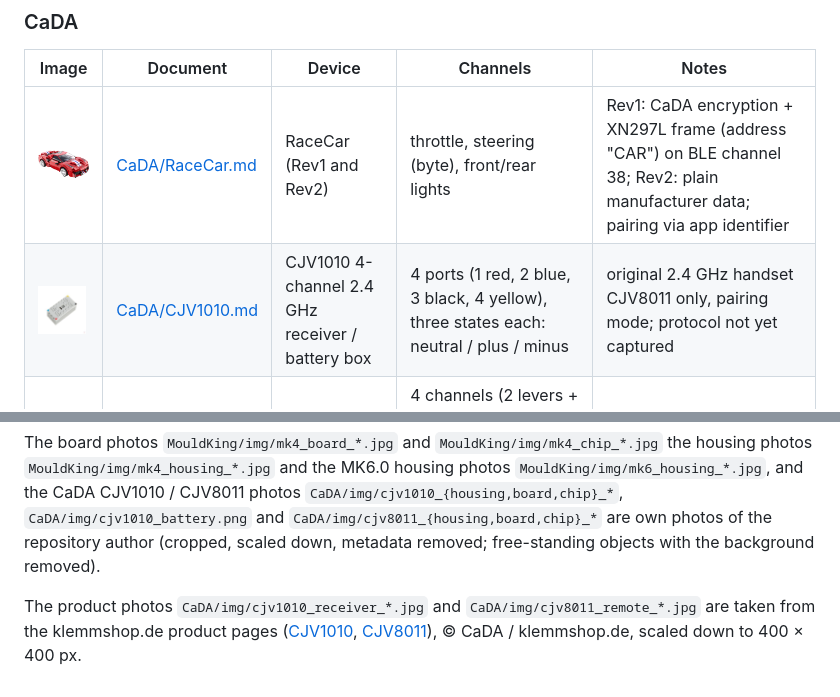
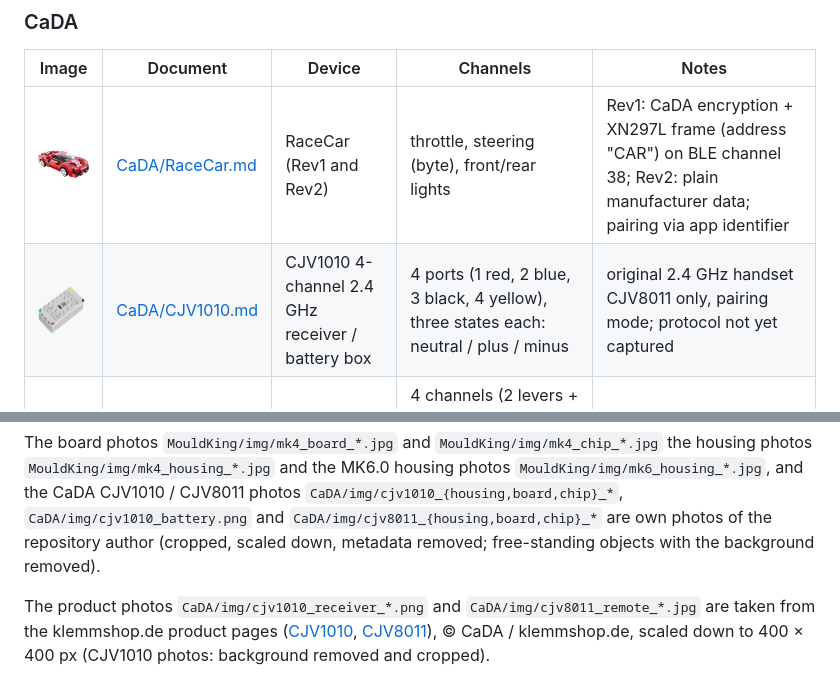
Before and after one commit to J0EK3R/bluetooth-protocols, a Markdown page: README.md, 2 parts joined by grey strips. Rendered like a GitHub page; pictures changed too: CaDA/img/cjv1010_receiver_top.jpg (deleted), CaDA/img/cjv1010_receiver_top.png (added).

```diff
--- a/README.md
+++ b/README.md
@@ -60,7 +60,7 @@ Same radio layer as Mould King, manufacturer ID `0xFF00`.
 | Image | Document | Device | Channels | Notes |
 |---|---|---|---|---|
 | <img src="CaDA/img/cada_racecar_image.png" alt="" height="48"> | [CaDA/RaceCar.md](CaDA/RaceCar.md) | RaceCar (Rev1 and Rev2) | throttle, steering (byte), front/rear lights | Rev1: CaDA encryption + XN297L frame (address "CAR") on BLE channel 38; Rev2: plain manufacturer data; pairing via app identifier |
-| <img src="CaDA/img/cjv1010_receiver_top.jpg" alt="" height="48"> | [CaDA/CJV1010.md](CaDA/CJV1010.md) | CJV1010 4-channel 2.4 GHz receiver / battery box | 4 ports (1 red, 2 blue, 3 black, 4 yellow), three states each: neutral / plus / minus | original 2.4 GHz handset CJV8011 only, pairing mode; protocol not yet captured |
+| <img src="CaDA/img/cjv1010_receiver_top.png" alt="" height="48"> | [CaDA/CJV1010.md](CaDA/CJV1010.md) | CJV1010 4-channel 2.4 GHz receiver / battery box | 4 ports (1 red, 2 blue, 3 black, 4 yellow), three states each: neutral / plus / minus | original 2.4 GHz handset CJV8011 only, pairing mode; protocol not yet captured |
 | <img src="CaDA/img/cjv8011_remote_front.jpg" alt="" height="48"> | [CaDA/CJV8011.md](CaDA/CJV8011.md) | CJV8011 original 4-channel 2.4 GHz handset | 4 channels (2 levers + 2 pairs of shoulder buttons), three states each, direction-reversal switch per channel; steering-wheel variant | for the CJV1010, pairing mode; protocol not yet captured |
 
 ### Chips
@@ -130,4 +130,4 @@ The set images in `MouldKing/img/mkh4_set_*.png` are product photos from the Mou
 
 The board photos `MouldKing/img/mk4_board_*.jpg` and `MouldKing/img/mk4_chip_*.jpg` the housing photos `MouldKing/img/mk4_housing_*.jpg` and the MK6.0 housing photos `MouldKing/img/mk6_housing_*.jpg`, and the CaDA CJV1010 / CJV8011 photos `CaDA/img/cjv1010_{housing,board,chip}_*`, `CaDA/img/cjv1010_battery.png` and `CaDA/img/cjv8011_{housing,board,chip}_*` are own photos of the repository author (cropped, scaled down, metadata removed; free-standing objects with the background removed).
 
-The product photos `CaDA/img/cjv1010_receiver_*.jpg` and `CaDA/img/cjv8011_remote_*.jpg` are taken from the klemmshop.de product pages ([CJV1010](https://www.klemmshop.de/CaDA-CJV1010-Klemmbaustein-4-Kanal-Empfaenger-/-Akkubox-24-GHz), [CJV8011](https://www.klemmshop.de/CaDA-CJV8011-Klemmbaustein-4-Kanal-Fernsteuerung-24-GHz_2?lang=eng)), © CaDA / klemmshop.de, scaled down to 400 × 400 px.
+The product photos `CaDA/img/cjv1010_receiver_*.png` and `CaDA/img/cjv8011_remote_*.jpg` are taken from the klemmshop.de product pages ([CJV1010](https://www.klemmshop.de/CaDA-CJV1010-Klemmbaustein-4-Kanal-Empfaenger-/-Akkubox-24-GHz), [CJV8011](https://www.klemmshop.de/CaDA-CJV8011-Klemmbaustein-4-Kanal-Fernsteuerung-24-GHz_2?lang=eng)), © CaDA / klemmshop.de, scaled down to 400 × 400 px (CJV1010 photos: background removed and cropped).
```
Also changed, not shown: CaDA/CJV1010.md (+4 -4 lines), CaDA/img/README.md (+6 -5 lines), CaDA/img/cjv1010_board_power.jpg (deleted), CaDA/img/cjv1010_board_power.png (added), CaDA/img/cjv1010_receiver_side.jpg (deleted), CaDA/img/cjv1010_receiver_side.png (added).
